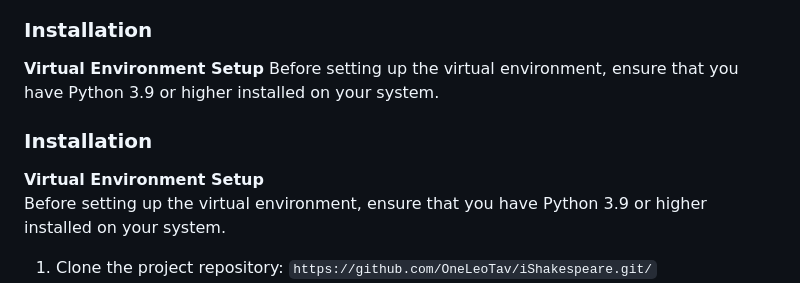
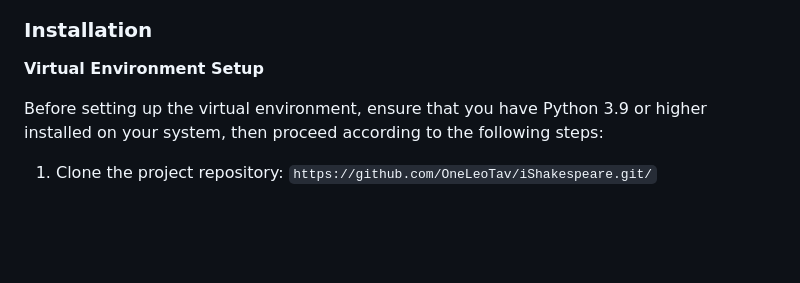
Before and after one commit to OneLeoTav/iShakespeare, a Markdown page: README.md, the part around the change printed below. GitHub-like rendering; blank space fills up the shorter version.

Commit message:
Additional update to README.md

```diff
--- a/README.md
+++ b/README.md
@@ -3,11 +5,8 @@
 ### Installation
 
 **Virtual Environment Setup**
-Before setting up the virtual environment, ensure that you have Python 3.9 or higher installed on your system.
 
-### Installation
-**Virtual Environment Setup**\
-Before setting up the virtual environment, ensure that you have Python 3.9 or higher installed on your system.
+Before setting up the virtual environment, ensure that you have Python 3.9 or higher installed on your system, then proceed according to the following steps:
 1. Clone the project repository: `https://github.com/OneLeoTav/iShakespeare.git/`
 2. Create a virtual environment: `virtualenv env` on Linux/MacOS or `python -m venv venv` on Windows
 3. Then activate the virtual environment:
```
Also changed, not shown: other parts of README.md (+2 -0 lines).
